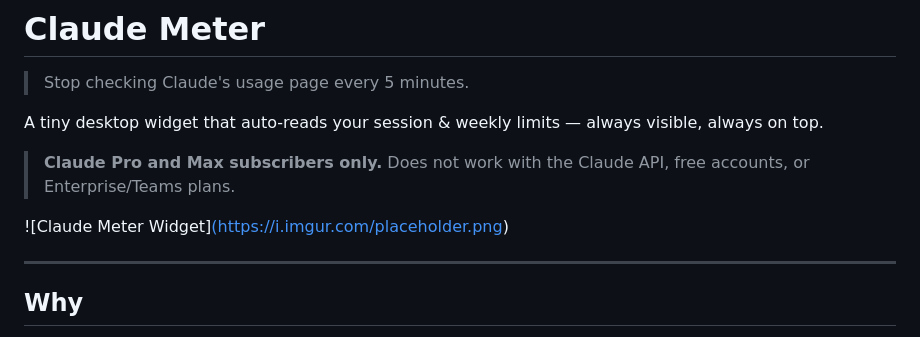
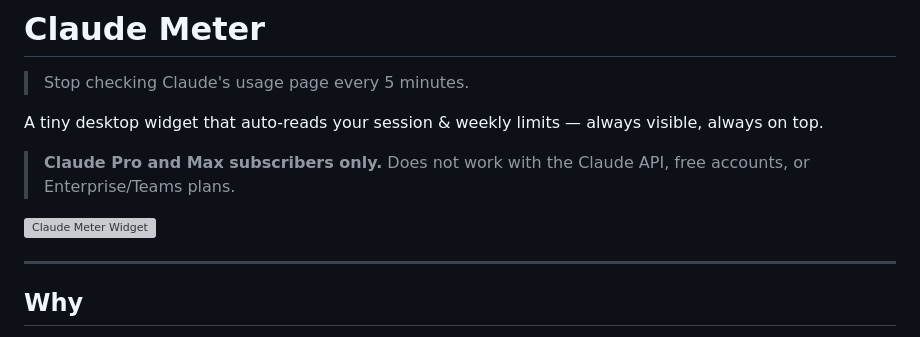
Before and after one commit to hiteshsharmalatti/claude-meter, a Markdown page: README.md, the part around the change. Rendered like a GitHub page; grey boxes are pictures that could not be loaded.

Commit message:
Fix image link formatting in README.md

```diff
--- a/README.md
+++ b/README.md
@@ -6,7 +6,7 @@ A tiny desktop widget that auto-reads your session & weekly limits — always vi
 
 > **Claude Pro and Max subscribers only.** Does not work with the Claude API, free accounts, or Enterprise/Teams plans.
 
-![Claude Meter Widget][(https://i.imgur.com/placeholder.png)](https://github.com/user-attachments/assets/5a2a7b83-997a-444b-895f-29df154e965e)
+![Claude Meter Widget](https://github.com/user-attachments/assets/5a2a7b83-997a-444b-895f-29df154e965e)
 
 ---
 
```
